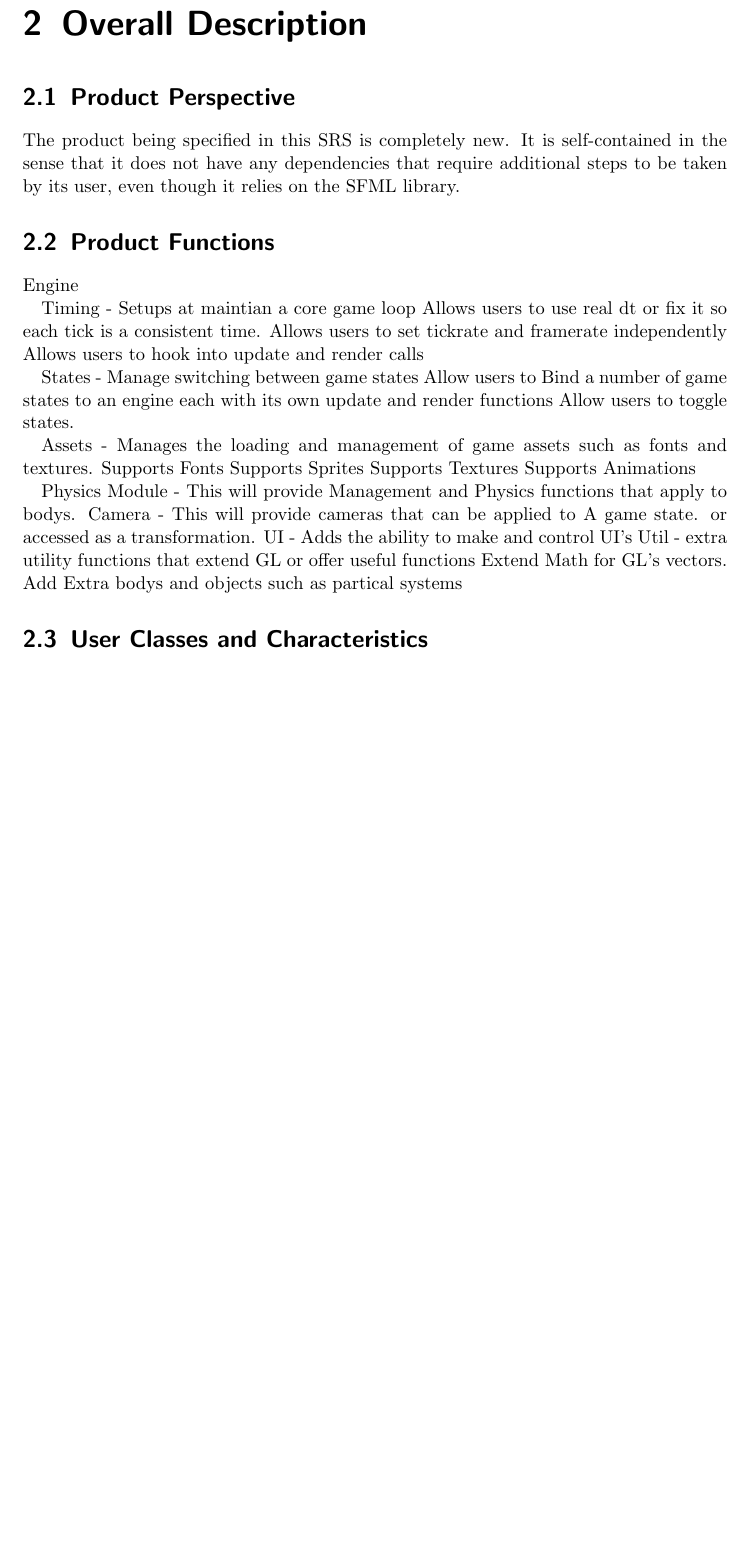
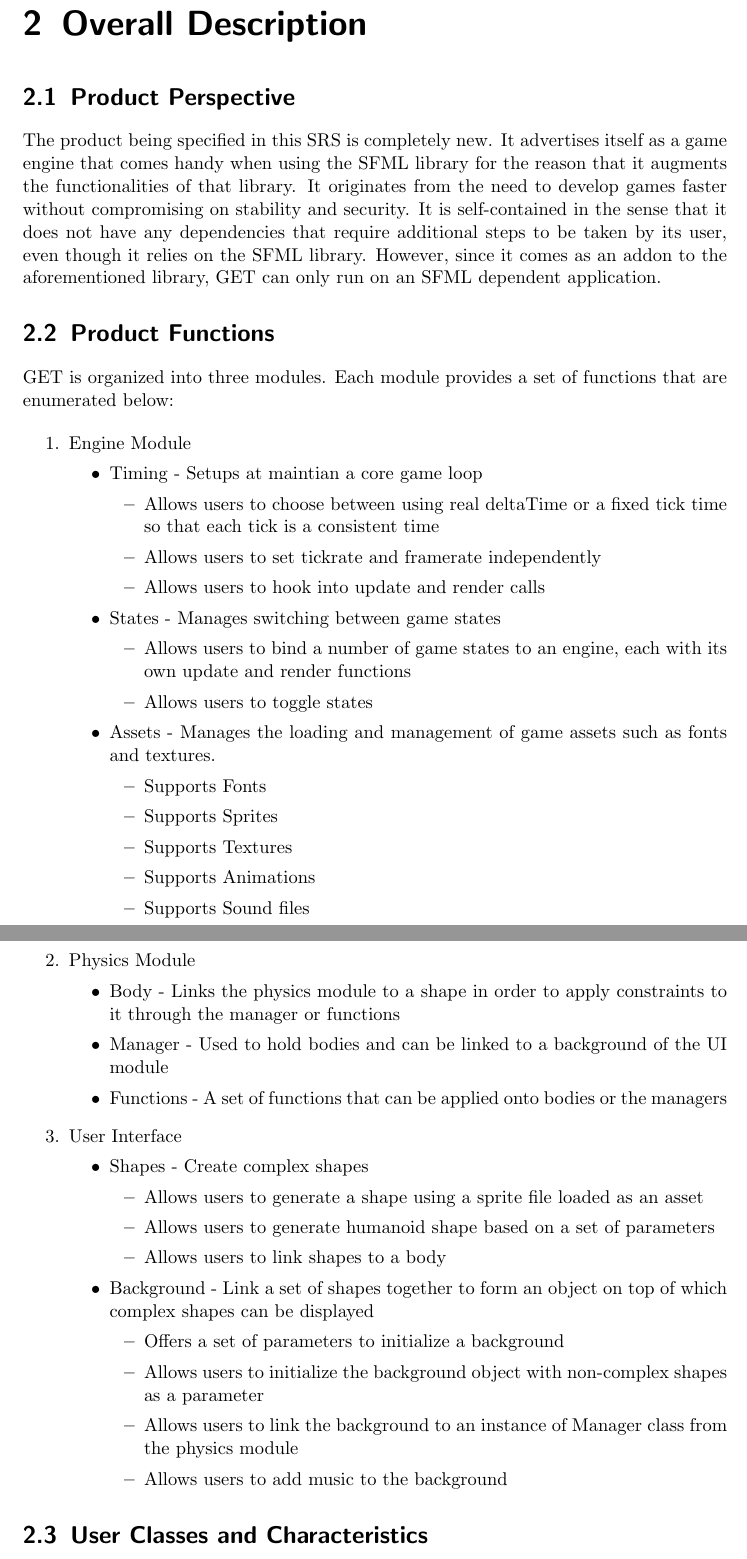
Before and after one commit to syonfox/cmpt376w_srs, a LaTeX document (srs.tex): part of page 8 of 19 before the commit and two parts of pages 8 and 9 of 20 after it, the two joined at a grey line, cut so that both start at the same text, the shorter picture padded with empty space. Compiled offline with pdfLaTeX.

Commit message:
Finish product functions

```diff
--- a/srs.tex
+++ b/srs.tex
@@ -143,7 +143,7 @@ including title, author, version number, date, and source or location.$>$
 
 \section{Product Perspective}
 
-The product being specified in this SRS is completely new. It is self-contained in the sense that it does not have any dependencies that require additional steps to be taken by its user, even though it relies on the SFML library.
+The product being specified in this SRS is completely new. It advertises itself as a game engine that comes handy when using the SFML library for the reason that it augments the functionalities of that library. It originates from the need to develop games faster without compromising on stability and security. It is self-contained in the sense that it does not have any dependencies that require additional steps to be taken by its user, even though it relies on the SFML library. However, since it comes as an addon to the aforementioned library, GET can only run on an SFML dependent application.
 
 
 %$<$Describe the context and origin of the product being specified in this SRS.
@@ -156,35 +156,64 @@ The product being specified in this SRS is completely new. It is self-contained
 %interfaces can be helpful.$>$
 
 \section{Product Functions}
+GET is organized into three modules. Each module provides a set of functions that are enumerated below:
 
-Engine
-
-	Timing - Setups at maintian a core game loop
-		Allows users to use real dt or fix it so each tick is a consistent time.
-		Allows users to set tickrate and framerate independently
-		Allows users to hook into update and render calls
-
-
-	States - Manage switching between game states
-		Allow users to Bind a number of game states to an engine each with its own update and render functions
-		Allow users to toggle states.
-
-	Assets - Manages the loading and management of game assets such as fonts and textures.
-		Supports Fonts
-		Supports Sprites
-		Supports Textures
-		Supports Animations
-
+\begin{enumerate}
+\item Engine Module
+\begin{itemize}
+	\item Timing - Setups at maintian a core game loop
+	\begin{itemize}
+		\item Allows users to choose between using real deltaTime or a fixed tick time so that each tick is a consistent time
+		\item Allows users to set tickrate and framerate independently
+		\item Allows users to hook into update and render calls
+	\end{itemize}
+	\item States - Manages switching between game states
+	\begin{itemize}
+		\item Allows users to bind a number of game states to an engine, each with its own update and render functions
+		\item Allows users to toggle states
+	\end{itemize}
+	\item Assets - Manages the loading and management of game assets such as fonts and textures.
+	\begin{itemize}
+		\item Supports Fonts
+		\item Supports Sprites
+		\item Supports Textures
+		\item Supports Animations
+		\item Supports Sound files
+	\end{itemize}
+\end{itemize}
 %	Physics  (Optional) - Incorporates Physics Module Into update
 %	Camera (Optional) - Incorporates Camera Module and camera control function into engine
 %		ie setting camera to fallow a Body in the engine.
 
-Physics Module - This will provide Management and Physics functions that apply to bodys.
-Camera - This will provide cameras that can be applied to A game state. or accessed as a transformation.
-UI - Adds the ability to make and control UI's
-Util - extra utility functions that extend GL or offer useful functions
-	Extend Math for GL's vectors.
-	Add Extra bodys and objects such as partical systems
+\item Physics Module
+\begin{itemize}
+	\item Body - Links the physics module to a shape in order to apply constraints to it through the manager or functions
+	\item Manager - Used to hold bodies and can be linked to a background of the UI module
+	\item Functions - A set of functions that can be applied onto bodies or the managers
+\end{itemize}
+%Camera - This will provide cameras that can be applied to A game state. or accessed as a transformation.
+\item User Interface
+\begin{itemize}
+	\item Shapes - Create complex shapes
+	\begin{itemize}
+		\item Allows users to generate a shape using a sprite file loaded as an asset
+		\item Allows users to generate humanoid shape based on a set of parameters
+		\item Allows users to link shapes to a body
+	\end{itemize}
+	\item Background - Link a set of shapes together to form an object on top of which complex shapes can be displayed
+	\begin{itemize}
+		\item Offers a set of parameters to initialize a background
+		\item Allows users to initialize the background object with non-complex shapes as a parameter
+		\item Allows users to link the background to an instance of Manager class from the physics module
+		\item Allows users to add music to the background
+	\end{itemize}
+\end{itemize}
+\end{enumerate}
+
+
+%Util - extra utility functions that extend GL or offer useful functions
+%	Extend Math for GL's vectors.
+%	Add Extra bodys and objects such as partical systems
 
 
 %$<$Summarize the major functions the product must perform or must let the user
```
Also changed, not shown: srs.pdf, 4 other files.
